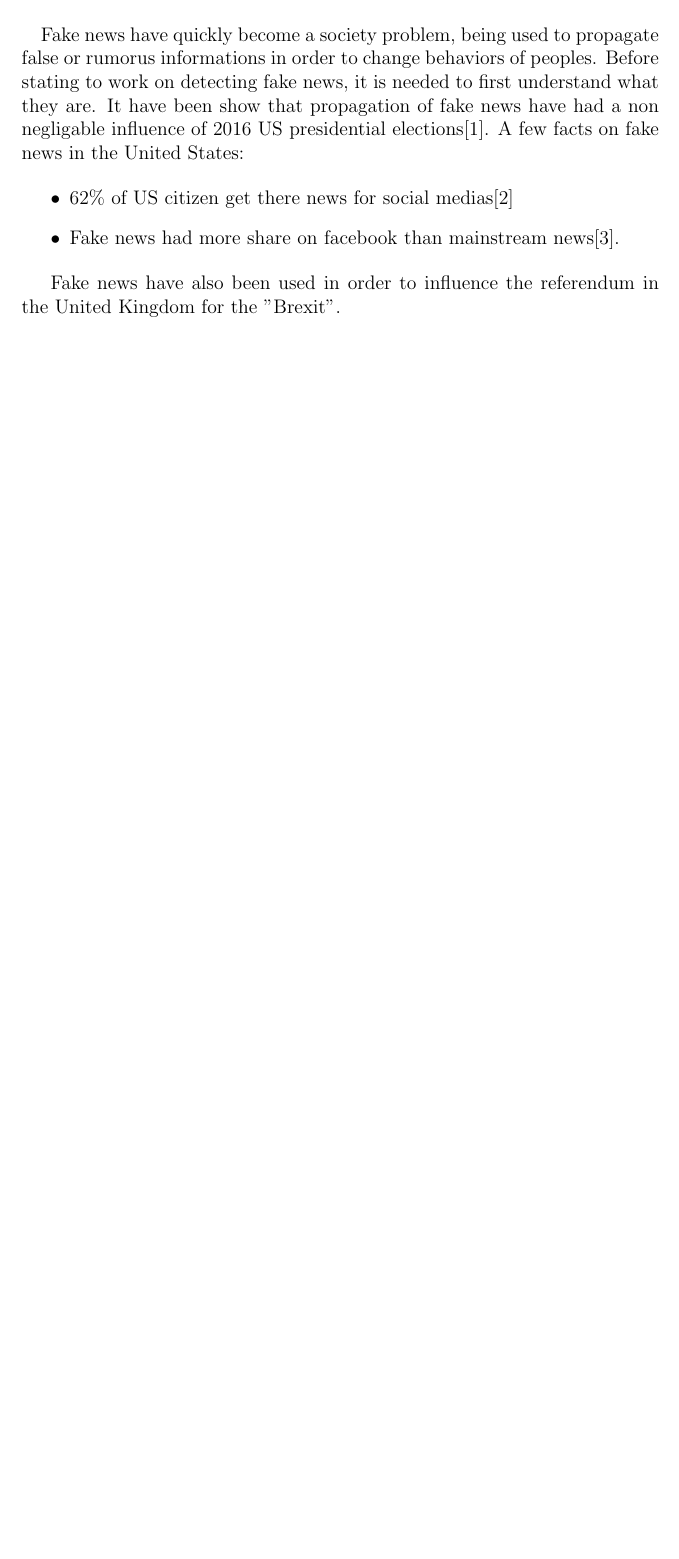
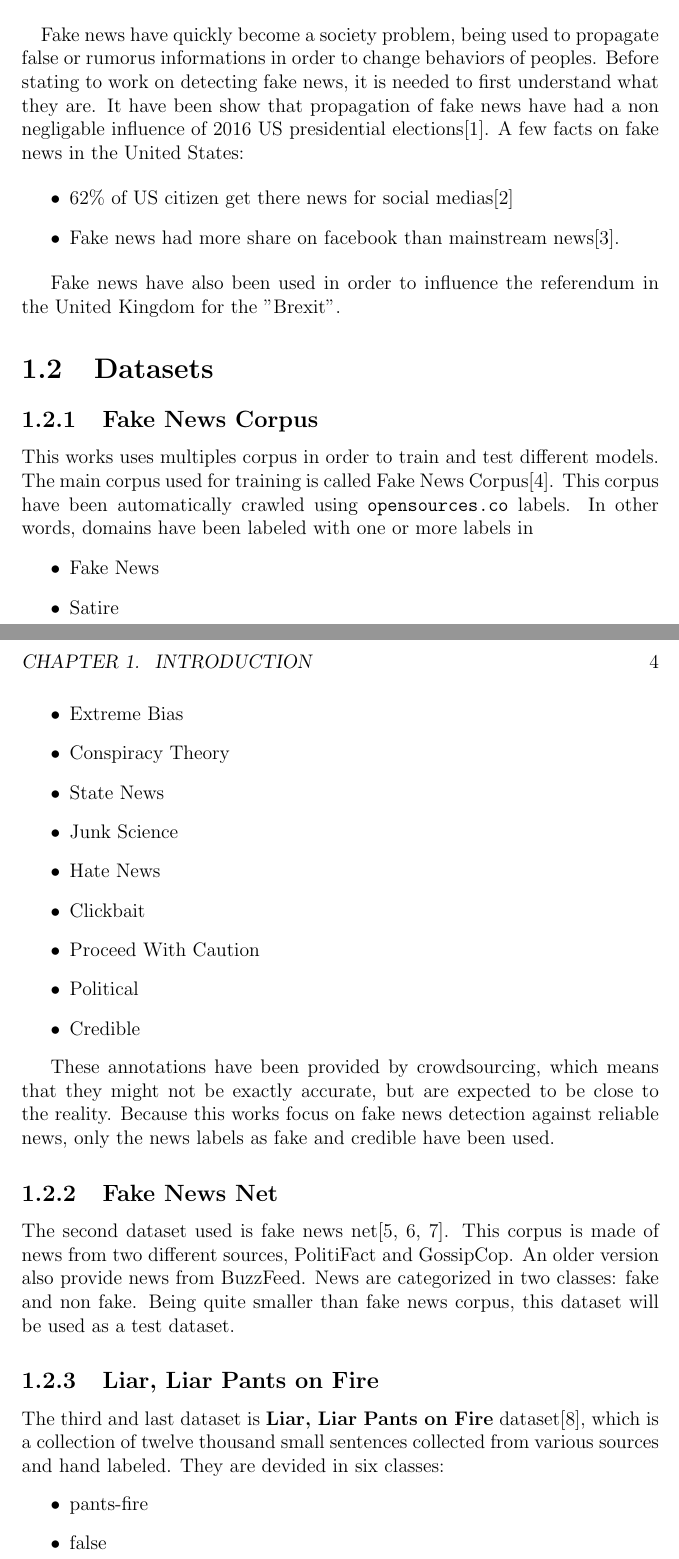
Before and after one commit to SimonKenoby/Master-Thesis-Fake-News-Dectection, a LaTeX thesis (reviews/final/main.tex, which reads reviews/final/chapter/introduction.tex): part of page 4 of 5 before the commit and two parts of pages 4 and 5 of 7 after it, the two joined at a grey line, cut so that both start at the same text, the shorter picture padded with empty space. Compiled offline with pdfLaTeX.

Commit message:
Update introduction with small dataset description

```diff
--- a/reviews/final/chapter/introduction.tex
+++ b/reviews/final/chapter/introduction.tex
@@ -11,3 +11,38 @@
 Fake news have also been used in order to influence the referendum in the United Kingdom for the "Brexit".
 
 %TODO: Define fake news
+
+\section{Datasets}
+\subsection{Fake News Corpus}
+This works uses multiples corpus in order to train and test different models. The main corpus used for training is called Fake News Corpus\cite{Szpakowski}. This corpus have been automatically crawled using \url{opensources.co} labels. In other words, domains have been labeled with one or more labels in \begin{itemize}
+	\item Fake News
+	\item Satire
+	\item Extreme Bias
+	\item Conspiracy Theory
+	\item State News
+	\item Junk Science
+	\item Hate News
+	\item Clickbait
+	\item Proceed With Caution
+	\item Political
+	\item Credible
+\end{itemize}
+
+These annotations have been provided by crowdsourcing, which means that they might not be exactly accurate, but are expected to be close to the reality. Because this works focus on fake news detection against reliable news, only the news labels as fake and credible have been used.
+\subsection{Fake News Net}
+The second dataset used is fake news net\cite{shu2018fakenewsnet,shu2017exploiting,shu2017fake}. This corpus is made of news from two different sources, PolitiFact and GossipCop. An older version also provide news from BuzzFeed. News are categorized in two classes: fake and non fake. Being quite smaller than fake news corpus, this dataset will be used as a test dataset.
+
+\subsection{Liar, Liar Pants on Fire}
+The third and last dataset is \textbf{Liar, Liar Pants on Fire} dataset\cite{Wang2017}, which is a collection of twelve thousand small sentences collected from various sources and hand labeled. They are devided in six classes:
+\begin{itemize}
+	\item pants-fire
+	\item false
+	\item barely-true
+	\item half-true
+	\item mostly-true
+	\item true
+\end{itemize}
+
+This set will be used a second test set. Because in this case there are six classes againt two in the other cases, a threshould should be used in order to fix which one will be concidered as true or false.
+
+It should be noted that this one differ from the two other dataset is it is composed only on short sentences, and thus it should not be expected to have very good results on this dataset for models trained on Fake News Corpus which is made of full texts.
```
Also changed, not shown: reviews/references/references.bib (+45 -0 lines), reviews/final/main.pdf, 1 other file.
